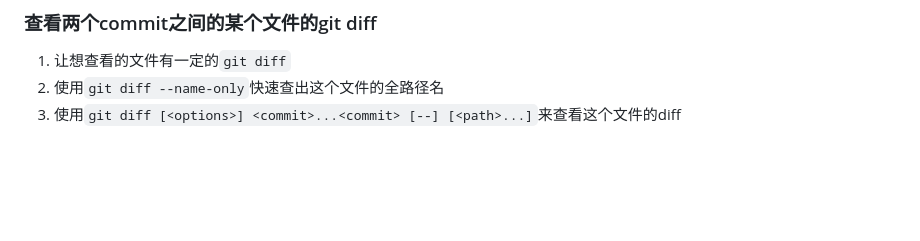
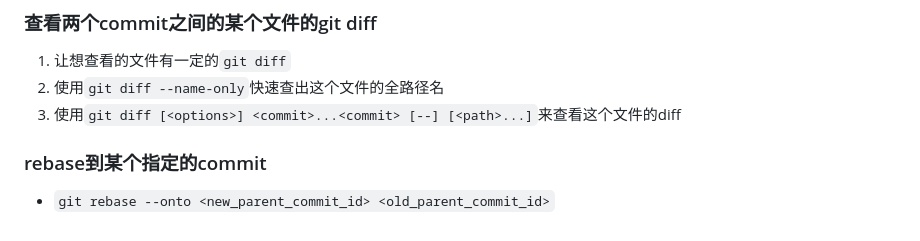
Before and after one commit to Ran-Mori/study-notes, a Markdown page: git.md, the part around the change. Drawn GitHub-style; blank space fills up the shorter version.

Commit message:
learning(git.md):rebase到某个指定的commit

```diff
--- a/git.md
+++ b/git.md
@@ -123,3 +123,7 @@
 1. 让想查看的文件有一定的`git diff`
 2. 使用`git diff --name-only`快速查出这个文件的全路径名
 3. 使用`git diff [<options>] <commit>...<commit> [--] [<path>...]`来查看这个文件的diff
+
+### rebase到某个指定的commit
+
+* `git rebase --onto <new_parent_commit_id> <old_parent_commit_id>`
```
